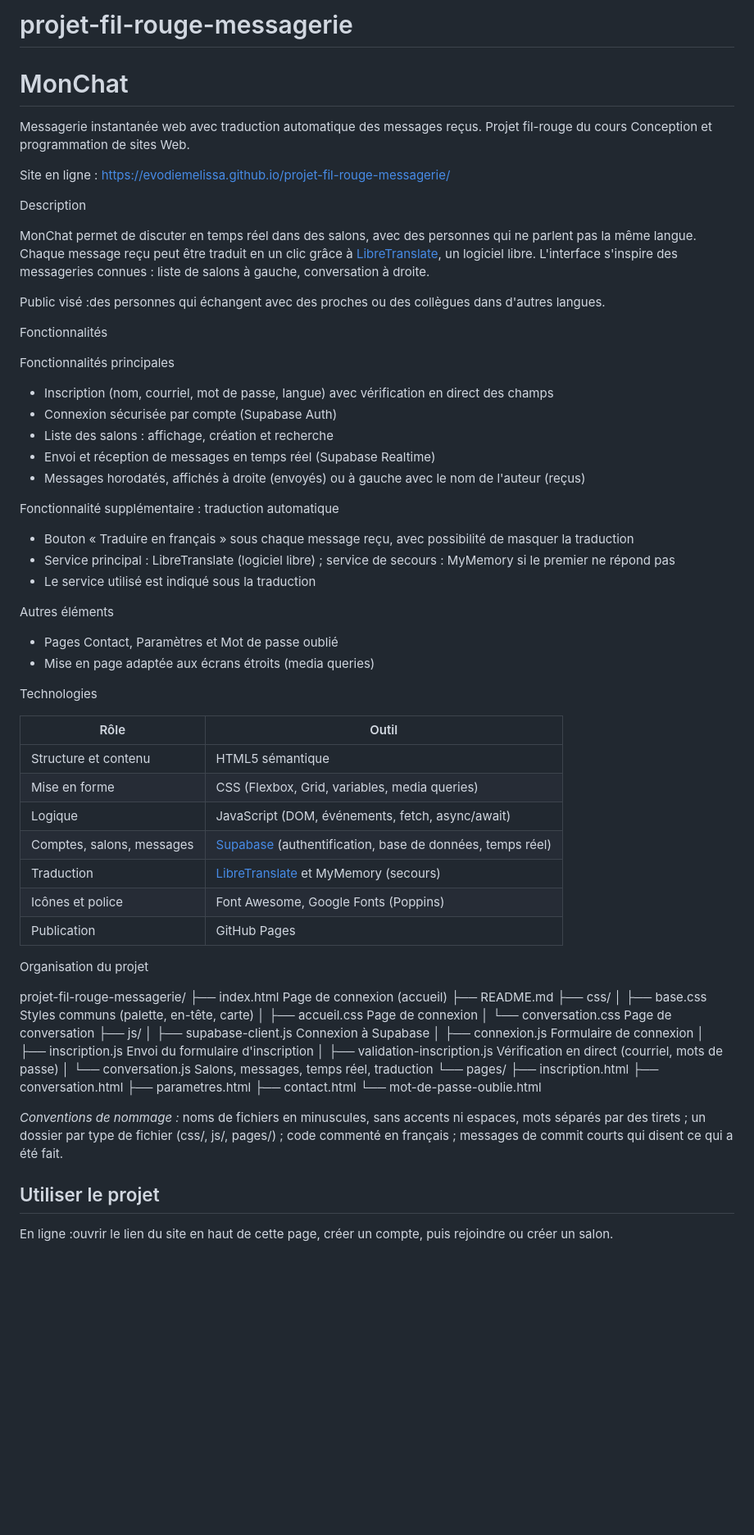
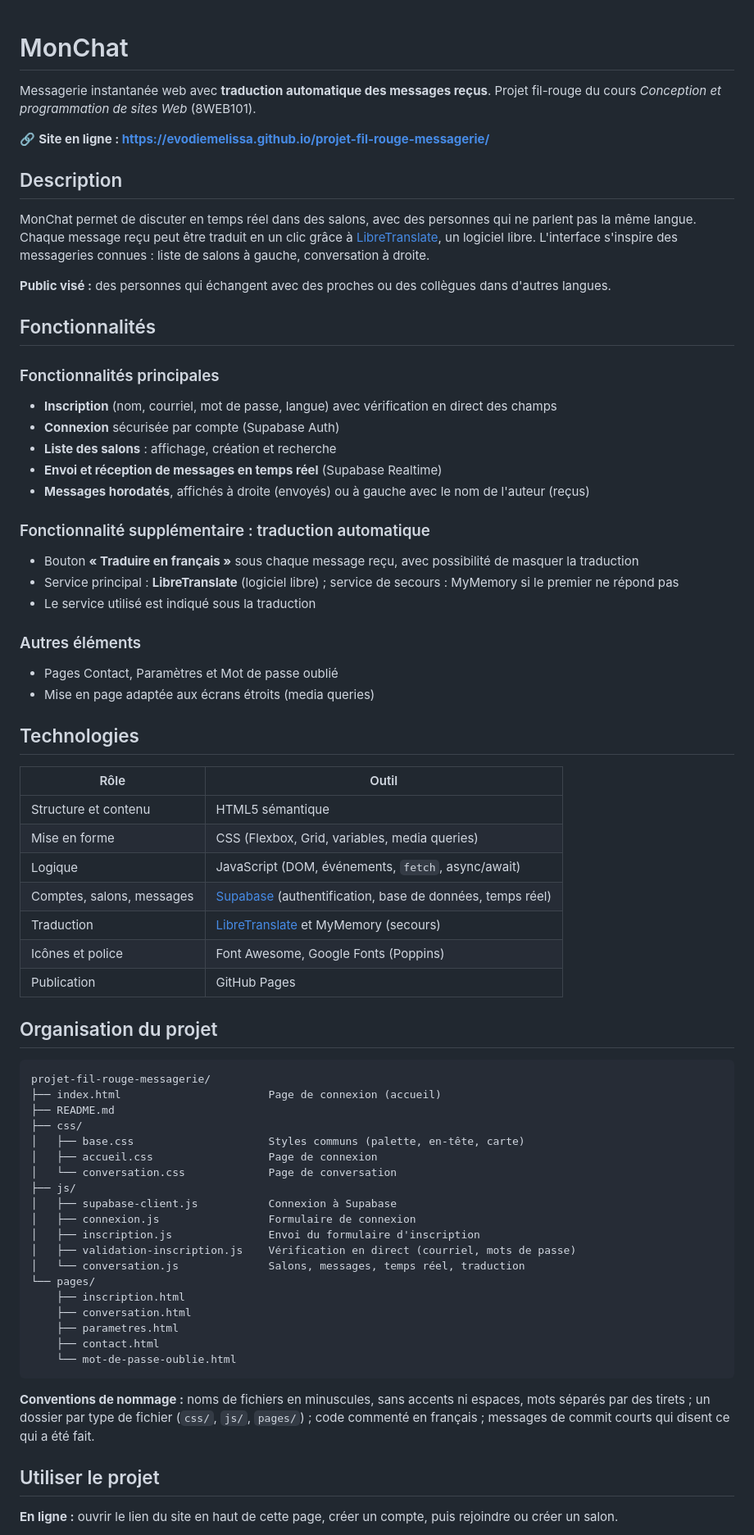
Before and after one commit to Evodiemelissa/projet-fil-rouge-messagerie, a Markdown page: README.md, the part around one of its changes. Shown at 82% size. Rendered like a GitHub page; blank space fills up the shorter version.

Commit message:
Modification du readme

````diff
--- a/README.md
+++ b/README.md
@@ -1,50 +1,52 @@
-# projet-fil-rouge-messagerie
 # MonChat
 
-Messagerie instantanée web avec traduction automatique des messages reçus.
-Projet fil-rouge du cours Conception et programmation de sites Web.
+Messagerie instantanée web avec **traduction automatique des messages reçus**.
+Projet fil-rouge du cours *Conception et programmation de sites Web* (8WEB101).
 
-Site en ligne : [https://evodiemelissa.github.io/projet-fil-rouge-messagerie/](https://evodiemelissa.github.io/projet-fil-rouge-messagerie/)
+🔗 **Site en ligne : [https://evodiemelissa.github.io/projet-fil-rouge-messagerie/](https://evodiemelissa.github.io/projet-fil-rouge-messagerie/)**
 
-Description
+## Description
 
 MonChat permet de discuter en temps réel dans des salons, avec des personnes qui ne parlent pas la même langue. Chaque message reçu peut être traduit en un clic grâce à [LibreTranslate](https://libretranslate.com/), un logiciel libre. L'interface s'inspire des messageries connues : liste de salons à gauche, conversation à droite.
 
-Public visé :des personnes qui échangent avec des proches ou des collègues dans d'autres langues.
+**Public visé :** des personnes qui échangent avec des proches ou des collègues dans d'autres langues.
 
- Fonctionnalités
+## Fonctionnalités
 
- Fonctionnalités principales
-- Inscription (nom, courriel, mot de passe, langue) avec vérification en direct des champs
-- Connexion sécurisée par compte (Supabase Auth)
-- Liste des salons : affichage, création et recherche
-- Envoi et réception de messages en temps réel (Supabase Realtime)
-- Messages horodatés, affichés à droite (envoyés) ou à gauche avec le nom de l'auteur (reçus)
+### Fonctionnalités principales
 
-Fonctionnalité supplémentaire : traduction automatique
-- Bouton « Traduire en français » sous chaque message reçu, avec possibilité de masquer la traduction
-- Service principal : LibreTranslate (logiciel libre) ; service de secours : MyMemory si le premier ne répond pas
+- **Inscription** (nom, courriel, mot de passe, langue) avec vérification en direct des champs
+- **Connexion** sécurisée par compte (Supabase Auth)
+- **Liste des salons** : affichage, création et recherche
+- **Envoi et réception de messages en temps réel** (Supabase Realtime)
+- **Messages horodatés**, affichés à droite (envoyés) ou à gauche avec le nom de l'auteur (reçus)
+
+### Fonctionnalité supplémentaire : traduction automatique
+
+- Bouton **« Traduire en français »** sous chaque message reçu, avec possibilité de masquer la traduction
+- Service principal : **LibreTranslate** (logiciel libre) ; service de secours : MyMemory si le premier ne répond pas
 - Le service utilisé est indiqué sous la traduction
 
- Autres éléments
+### Autres éléments
+
 - Pages Contact, Paramètres et Mot de passe oublié
 - Mise en page adaptée aux écrans étroits (media queries)
 
- Technologies
+## Technologies
 
 | Rôle | Outil |
 |---|---|
 | Structure et contenu | HTML5 sémantique |
 | Mise en forme | CSS (Flexbox, Grid, variables, media queries) |
-| Logique | JavaScript (DOM, événements, fetch, async/await) |
+| Logique | JavaScript (DOM, événements, `fetch`, async/await) |
 | Comptes, salons, messages | [Supabase](https://supabase.com/) (authentification, base de données, temps réel) |
 | Traduction | [LibreTranslate](https://libretranslate.com/) et MyMemory (secours) |
 | Icônes et police | Font Awesome, Google Fonts (Poppins) |
 | Publication | GitHub Pages |
 
- Organisation du projet
+## Organisation du projet
 
-
+```
 projet-fil-rouge-messagerie/
 ├── index.html                       Page de connexion (accueil)
 ├── README.md
@@ -64,11 +66,11 @@ projet-fil-rouge-messagerie/
     ├── parametres.html
     ├── contact.html
     └── mot-de-passe-oublie.html
+```
 
-
-*Conventions de nommage :* noms de fichiers en minuscules, sans accents ni espaces, mots séparés par des tirets ; un dossier par type de fichier (css/, js/, pages/) ; code commenté en français ; messages de commit courts qui disent ce qui a été fait.
+**Conventions de nommage :** noms de fichiers en minuscules, sans accents ni espaces, mots séparés par des tirets ; un dossier par type de fichier (`css/`, `js/`, `pages/`) ; code commenté en français ; messages de commit courts qui disent ce qui a été fait.
 
 ## Utiliser le projet
 
-En ligne :ouvrir le lien du site en haut de cette page, créer un compte, puis rejoindre ou créer un salon.
+**En ligne :** ouvrir le lien du site en haut de cette page, créer un compte, puis rejoindre ou créer un salon.
 
````
Also changed, not shown: other parts of README.md (+11 -10 lines).
